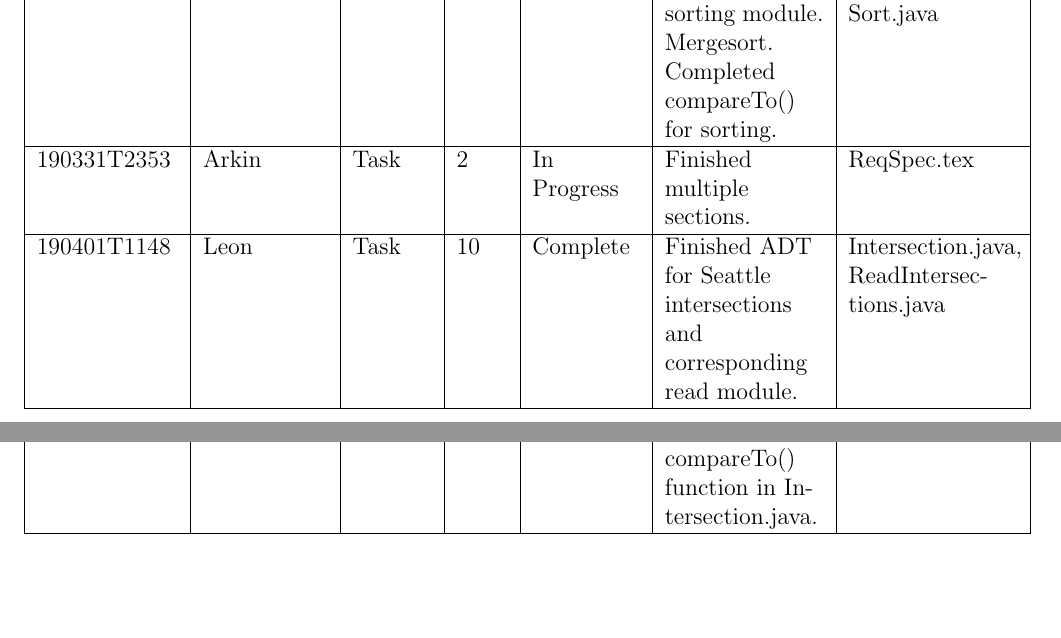
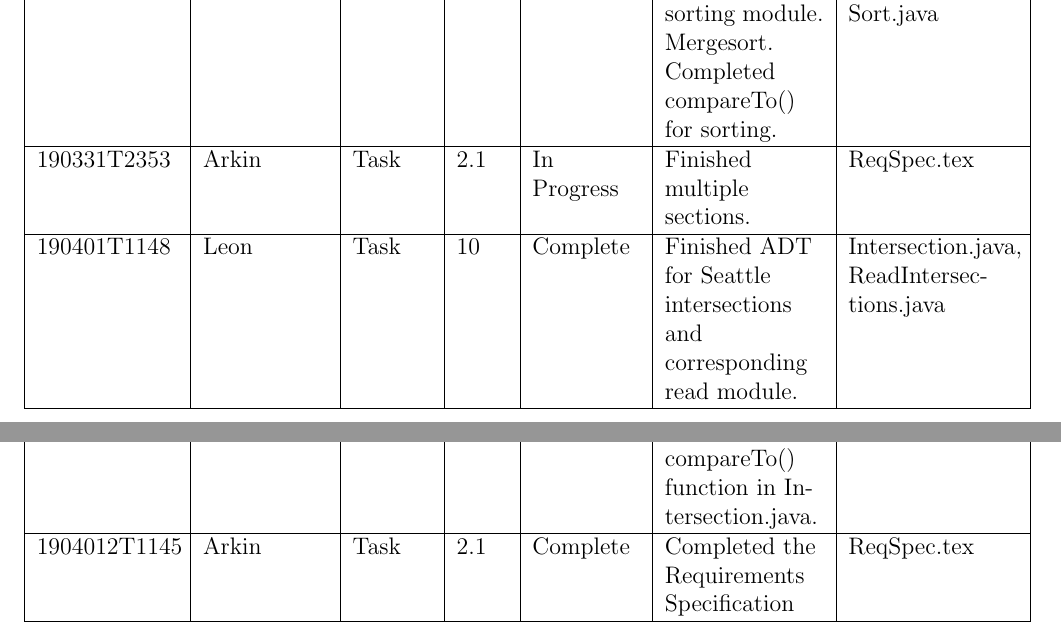
Before and after one commit to arkinmodi/NavSafe, a LaTeX document (ProjectLog/log.tex): two parts of pages 4 and 6 of 6, joined at a grey line, cut so that both start at the same text, the shorter picture padded with empty space. Compiled offline with pdfLaTeX.

Commit message:
Updating log

```diff
--- a/ProjectLog/log.tex
+++ b/ProjectLog/log.tex
@@ -112,7 +112,7 @@
         190331T1635 & Leon, Joy & Task & 6 & Complete & Completed sorting module. Mergesort. Completed compareTo() for sorting. & Collision.java,
         Sort.java\\
         \hline
-        190331T2353 & Arkin & Task & 2 & In Progress & Finished multiple sections. & ReqSpec.tex\\
+        190331T2353 & Arkin & Task & 2.1 & In Progress & Finished multiple sections. & ReqSpec.tex\\
         \hline
         190401T1148 & Leon & Task & 10 & Complete & Finished ADT for Seattle intersections and corresponding read module. & Intersection.java, ReadIntersections.java\\
         \hline
@@ -165,7 +165,8 @@
         1904010T1706 & Leon & Task & 19 & Complete & Created and completed sorting for intersections dropdown menu. Added compareTo() function in Intersection.java.
         & Intersection.java, SortIntersectionDropDown.java \\
         \hline
-
+        1904012T1145 & Arkin & Task & 2.1 & Complete & Completed the Requirements Specification & ReqSpec.tex \\
+        \hline
     \end{tabular}
     \end{center}
 \end{document}
```
Also changed, not shown: ProjectLog/log.pdf, ProjectLog/log.tex (4 more changed lines).
